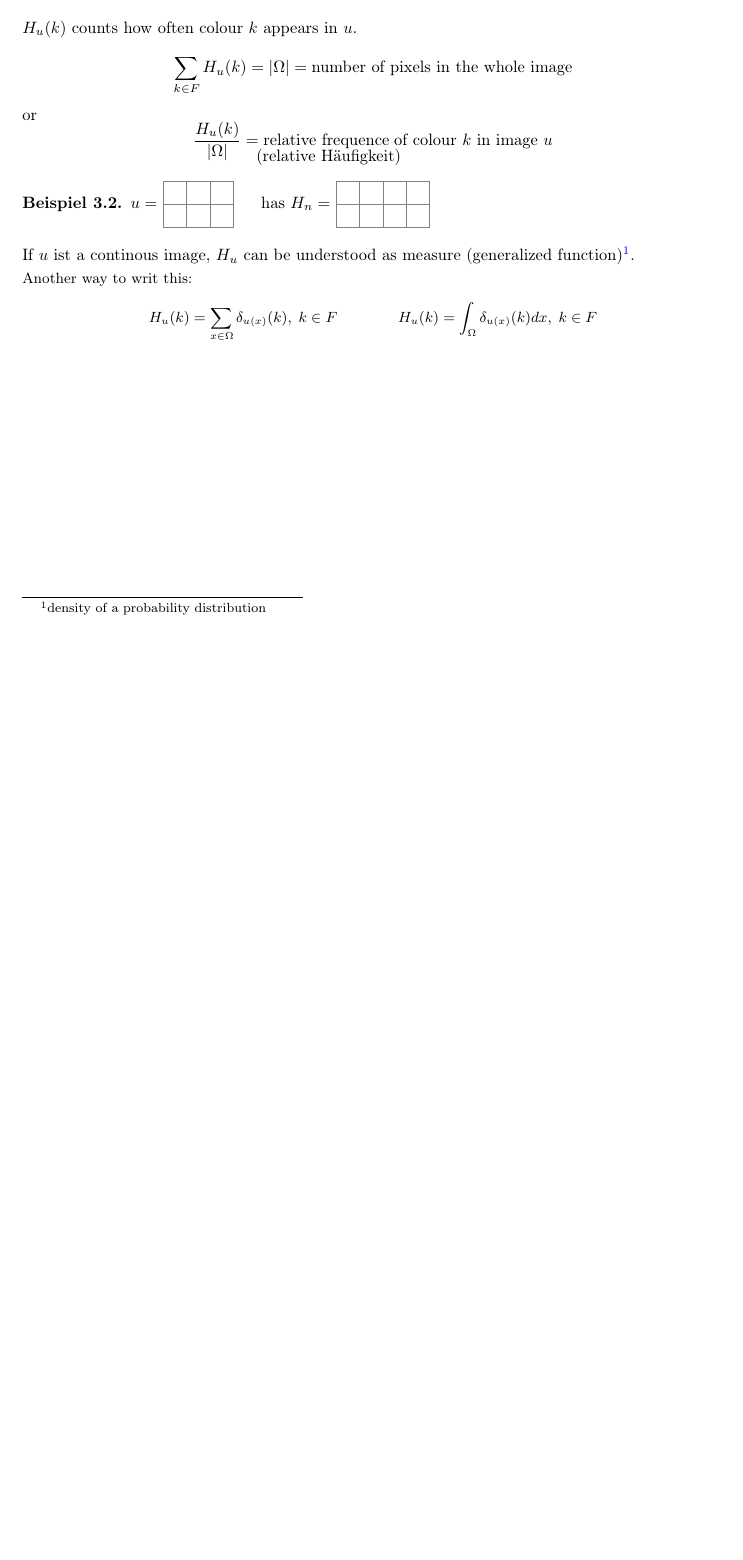
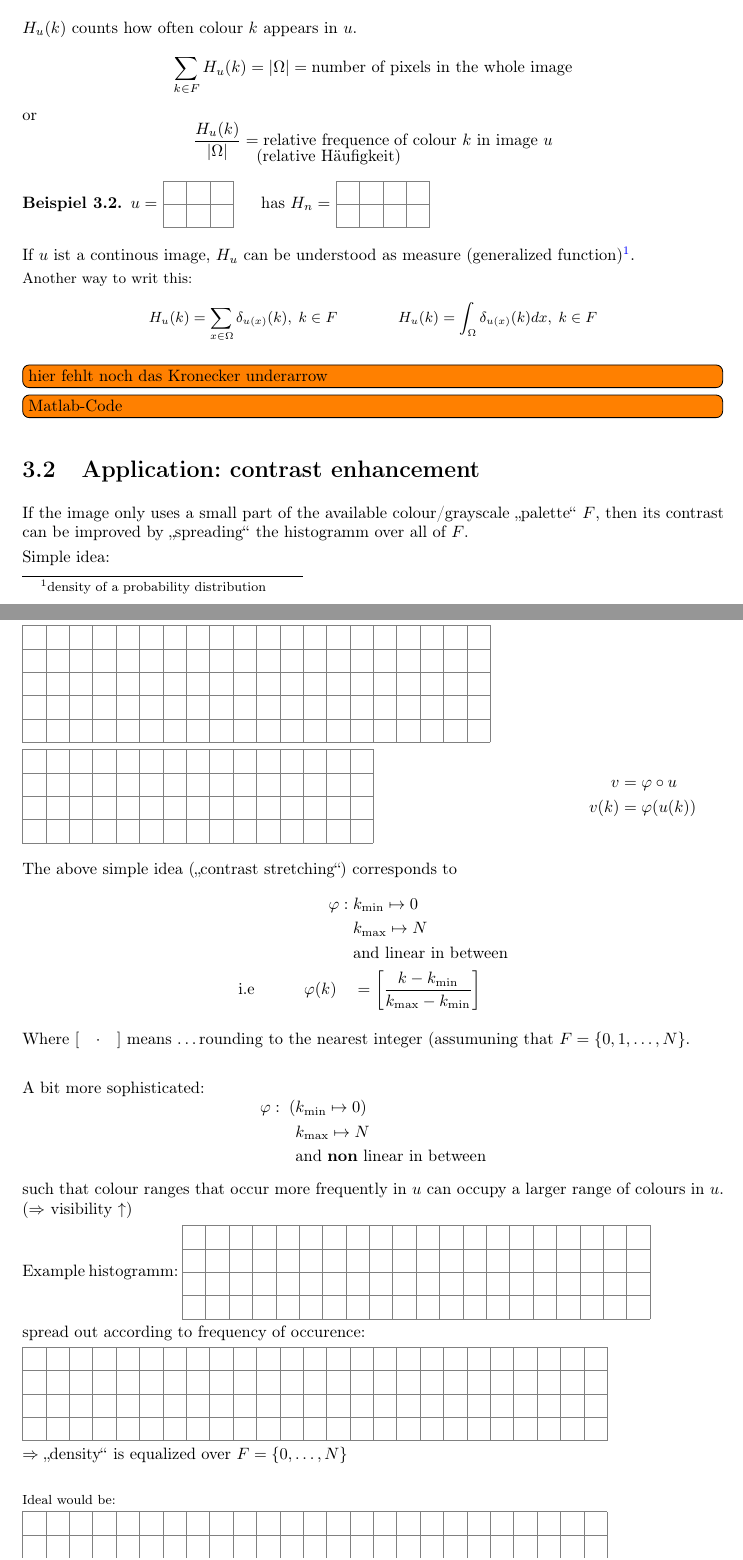
Before and after one commit to hal4stvf/MaBi, a LaTeX document (BiVa.tex, which reads Chapters/3.Histogramm_and_first_applicatsion.tex): part of page 7 of 7 before the commit and two parts of pages 7 and 8 of 9 after it, the two joined at a grey line, cut so that both start at the same text, the shorter picture padded with empty space. Compiled offline with pdfLaTeX.

Commit message:
bis 3.2 fertig ohne Bilder. 0 mal Fehler gelesen

```diff
--- a/Chapters/3.Histogramm_and_first_applicatsion.tex
+++ b/Chapters/3.Histogramm_and_first_applicatsion.tex
@@ -73,5 +73,79 @@ of a probability distribution}.
 		H_u (k) = \int_{\Omega} \delta_{u(x)}(k) dx, \;
 		k\in F\]
 }
+\todoKom{hier fehlt noch das Kronecker underarrow}
+\todoKom{Matlab-Code}
 
 %Linabilder 20171023_1256_53
+
+\section{Application: contrast enhancement}
+
+If the image only uses a small part of the available
+colour/grayscale \enquote{palette} $F$, then its
+contrast can be improved by \enquote{spreading}
+the histogramm over all of $F$.
+
+Simple idea:
+
+\begin{minipage}{\linewidth}
+	\tikzpictureQTENONE
+\end{minipage}
+
+\begin{minipage}{0.8\linewidth}
+	\tikzpictureQTENTWO
+\end{minipage}
+$\begin{aligned}
+	v 		&= \varphi \circ u \\
+	v(k)  &= \varphi(u(k))
+\end{aligned}$
+
+~\par
+The above simple idea (\enquote{contrast stretching})
+corresponds to
+$$ \begin{aligned}
+	\varphi: \; &k_{\min} \mapsto 0 \\
+						  &k_{\max} \mapsto N \\
+					 		&\text{and linear in between}\\
+ \text{i.e} \qquad \quad \varphi(k)  \quad
+ 							&= \left[\frac {k-k_{\min}} {k_{\max} - k_{\min}}
+								\right]
+\end{aligned} $$
+
+Where $ [ \quad \cdot \quad ] $ means \dots rounding to the nearest
+integer (assumuning that $F = \set{0,1,\dots, N}$.
+
+~\par
+A bit more sophisticated:
+$$ \begin{aligned}
+	\varphi: \; (&k_{\min} \mapsto 0) \\
+						  &k_{\max} \mapsto N \\
+					 		&\text{and \textbf{non} linear in between}\\
+\end{aligned} $$
+
+such that colour ranges that occur more frequently in $u$
+can occupy a larger range of colours in $u$.
+($\df$ visibility $\uparrow$)
+
+\newlength{\fittinglinewidth}
+\newlength{\phrasewidth}
+\settowidth{\phrasewidth}{Example histogramm}
+Example histogramm:
+\begin{minipage}{\linewidth-\phrasewidth}
+	\tikzpictureQELVENONE
+\end{minipage}
+
+spread out according to frequency of occurence:
+
+\begin{minipage}{\linewidth}
+	\tikzpictureQELVENTWO
+\end{minipage}
+
+$\df$ \enquote{density} is equalized over $F = \set{0,\dots,N}$
+
+~\par
+{\footnotesize
+	Ideal would be:
+
+	\begin{minipage}{\linewidth}
+	 	\tikzpictureQELVENTHREE
+	\end{minipage}
```
Also changed, not shown: figures/tikz_pictures.sty (+30 -0 lines), BiVa.pdf, Chapters/3.Histogramm_and_first_applicatsion.tex (19 more changed lines).
